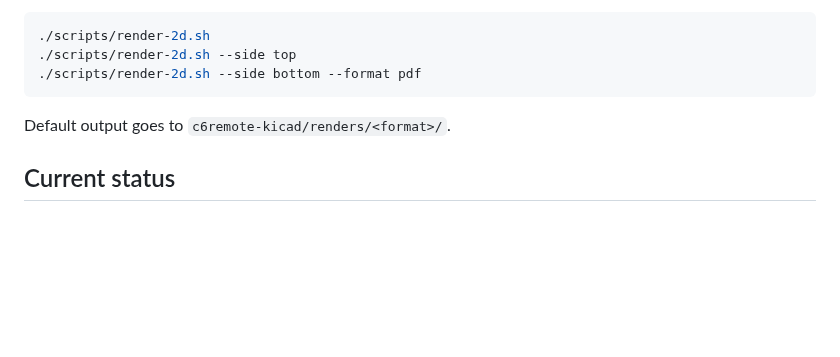
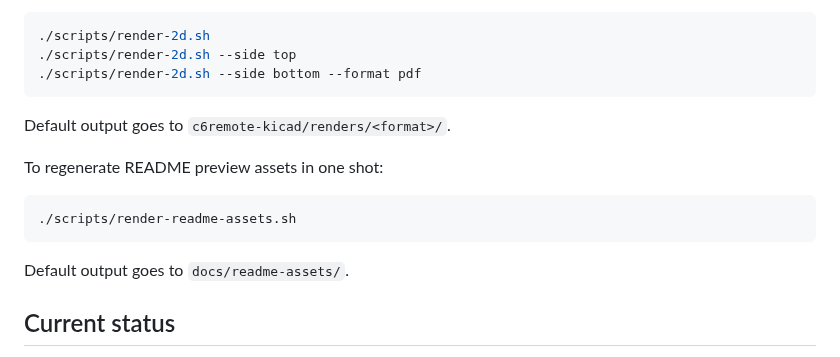
Before and after one commit to landonr/homething-c6, a Markdown page: README.md, the part around one of its changes. Rendered like a GitHub page; blank space fills up the shorter version.

Commit message:
docs(readme): add reusable board previews

````diff
--- a/README.md
+++ b/README.md
@@ -75,6 +78,14 @@ To render reusable 2D board views:
 
 Default output goes to `c6remote-kicad/renders/<format>/`.
 
+To regenerate README preview assets in one shot:
+
+```bash
+./scripts/render-readme-assets.sh
+```
+
+Default output goes to `docs/readme-assets/`.
+
 ## Current status
 
 - Prototype board, not finished remote
````
Also changed, not shown: other parts of README.md (+4 -1 lines), docs/readme-assets/board-3d-bottom.png (added), docs/readme-assets/board-3d-top.png (added), 3 other files.
